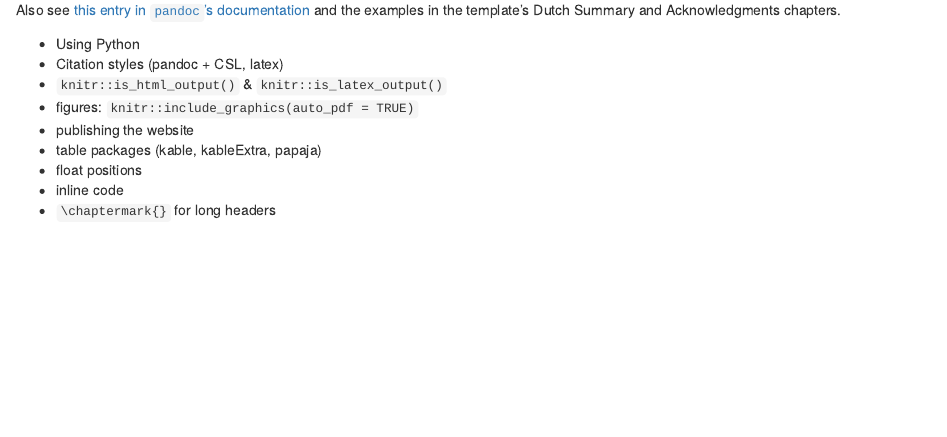
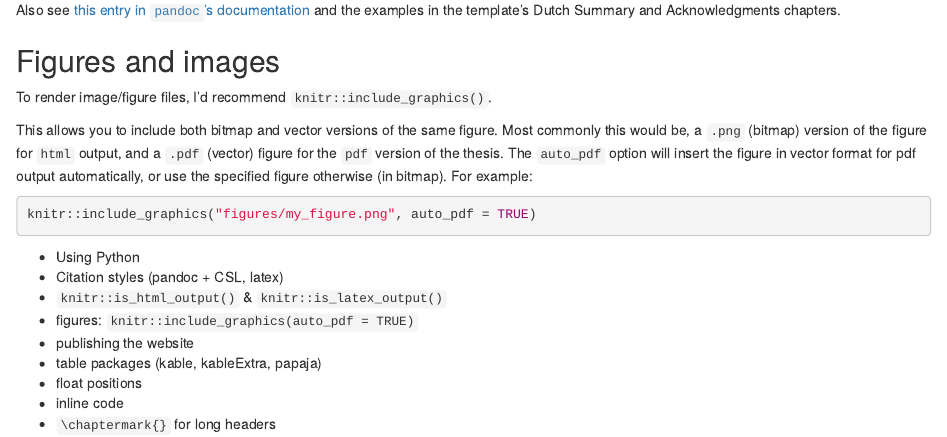
Before and after one commit to lcreteig/amsterdown, an R Markdown document (vignettes/tips-tricks.Rmd): the page in a window 1100 px wide, from 780 px down. Rendered offline with R 4.5, knitr and Pandoc, with nearby package versions.

Commit message:
Add info on include_graphics()

````diff
--- a/vignettes/tips-tricks.Rmd
+++ b/vignettes/tips-tricks.Rmd
@@ -48,6 +48,16 @@ This sentence is in English. ['Dieser Satz ist auf Deutsch.']{lang=de} And now b
 
 Also see [this entry in `pandoc`'s documentation](https://pandoc.org/MANUAL.html#language-variables) and the examples in the template's Dutch Summary and Acknowledgments chapters.
 
+## Figures and images
+
+To render image/figure files, I'd recommend `knitr::include_graphics()`.
+
+This allows you to include both bitmap and vector versions of the same figure. Most commonly this would be, a `.png` (bitmap) version of the figure for `html` output, and a `.pdf` (vector) figure for the `pdf` version of the thesis. The `auto_pdf` option will insert the figure in vector format for pdf output automatically, or use the specified figure otherwise (in bitmap). For example:
+
+```{r eval = FALSE}
+knitr::include_graphics("figures/my_figure.png", auto_pdf = TRUE)
+```
+
 * Using Python
 * Citation styles (pandoc + CSL, latex)
 * `knitr::is_html_output()` & `knitr::is_latex_output()`
````
